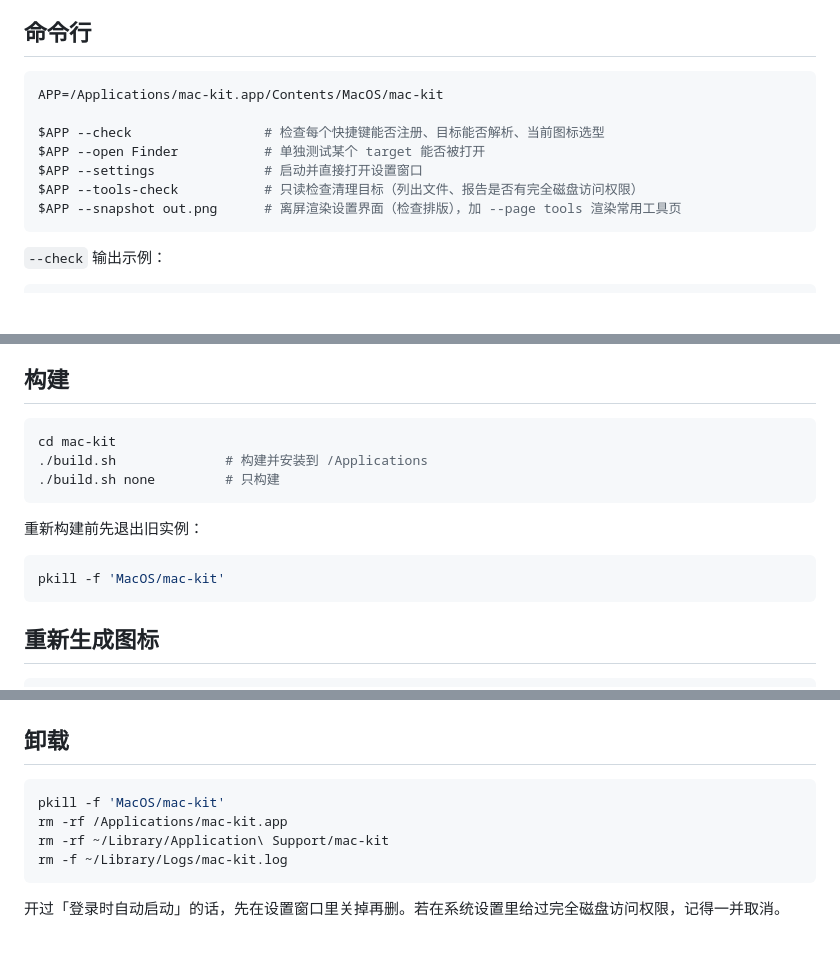
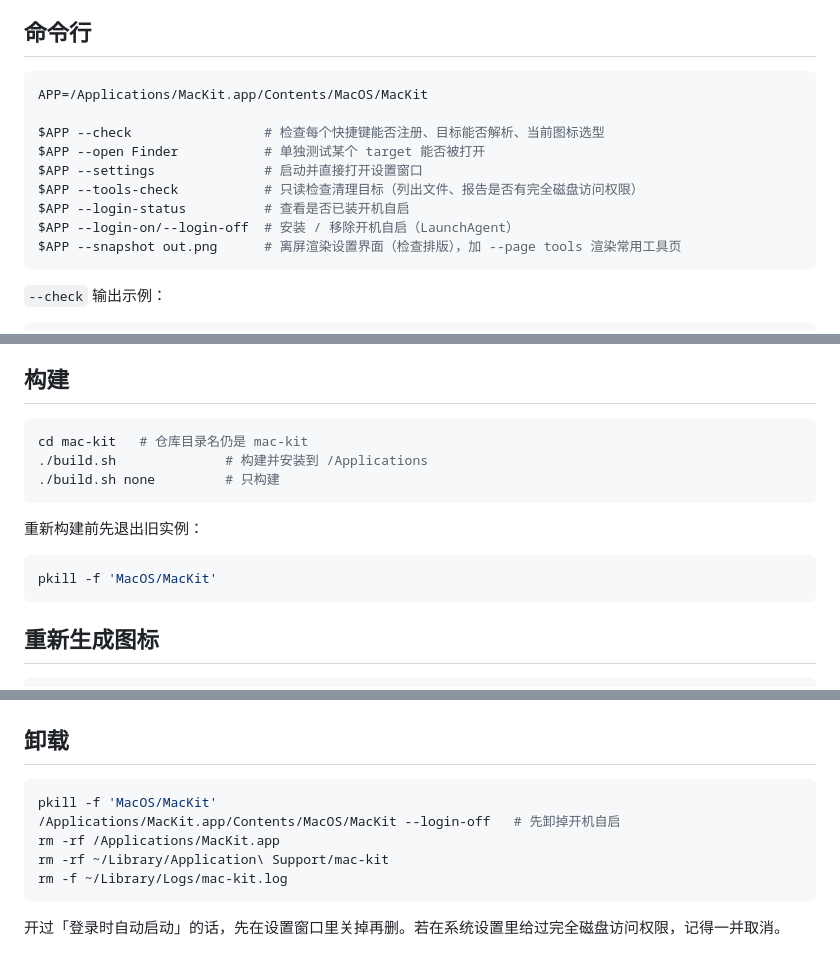
Before and after one commit to Visero/mac-kit, a Markdown page: README.md, 3 parts joined by grey strips. Rendered like a GitHub page; blank space fills up the shorter version.

````diff
--- a/README.md
+++ b/README.md
@@ -98,12 +99,14 @@
 ## 命令行
 
 ```bash
-APP=/Applications/mac-kit.app/Contents/MacOS/mac-kit
+APP=/Applications/MacKit.app/Contents/MacOS/MacKit
 
 $APP --check                 # 检查每个快捷键能否注册、目标能否解析、当前图标选型
 $APP --open Finder           # 单独测试某个 target 能否被打开
 $APP --settings              # 启动并直接打开设置窗口
 $APP --tools-check           # 只读检查清理目标（列出文件、报告是否有完全磁盘访问权限）
+$APP --login-status          # 查看是否已装开机自启
+$APP --login-on/--login-off  # 安装 / 移除开机自启（LaunchAgent）
 $APP --snapshot out.png      # 离屏渲染设置界面（检查排版），加 --page tools 渲染常用工具页
 ```
 
@@ -133,7 +136,7 @@ Safari 记录目录: 可访问
 ## 构建
 
 ```bash
-cd mac-kit
+cd mac-kit   # 仓库目录名仍是 mac-kit
 ./build.sh              # 构建并安装到 /Applications
 ./build.sh none         # 只构建
 ```
@@ -141,7 +144,7 @@ cd mac-kit
 重新构建前先退出旧实例：
 
 ```bash
-pkill -f 'MacOS/mac-kit'
+pkill -f 'MacOS/MacKit'
 ```
 
 ## 重新生成图标
@@ -160,8 +163,9 @@ done
 ## 卸载
 
 ```bash
-pkill -f 'MacOS/mac-kit'
-rm -rf /Applications/mac-kit.app
+pkill -f 'MacOS/MacKit'
+/Applications/MacKit.app/Contents/MacOS/MacKit --login-off   # 先卸掉开机自启
+rm -rf /Applications/MacKit.app
 rm -rf ~/Library/Application\ Support/mac-kit
 rm -f ~/Library/Logs/mac-kit.log
 ```
````
Also changed, not shown: other parts of README.md (+4 -2 lines), docs/settings-window.png, docs/tools-window.png, 3 other files.
